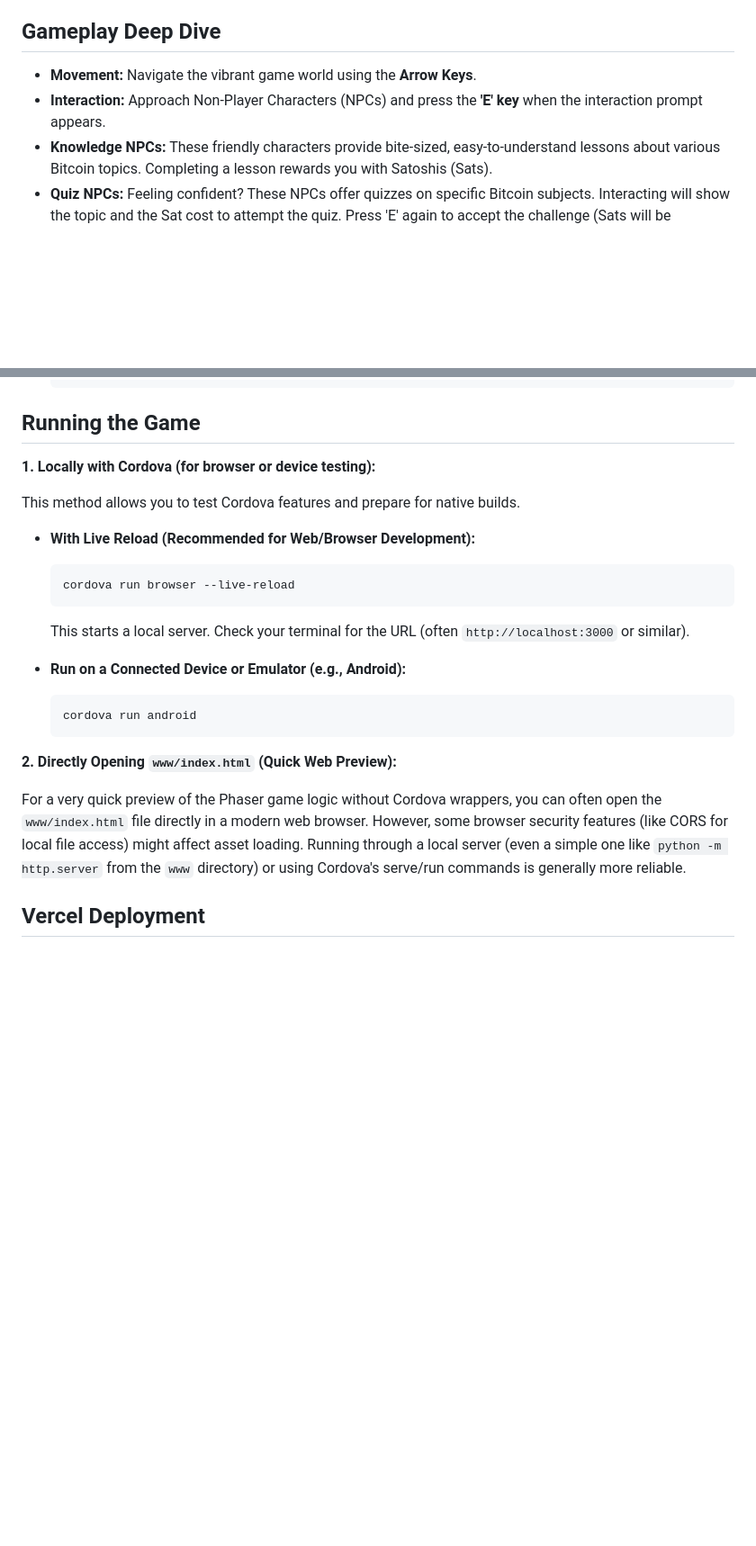
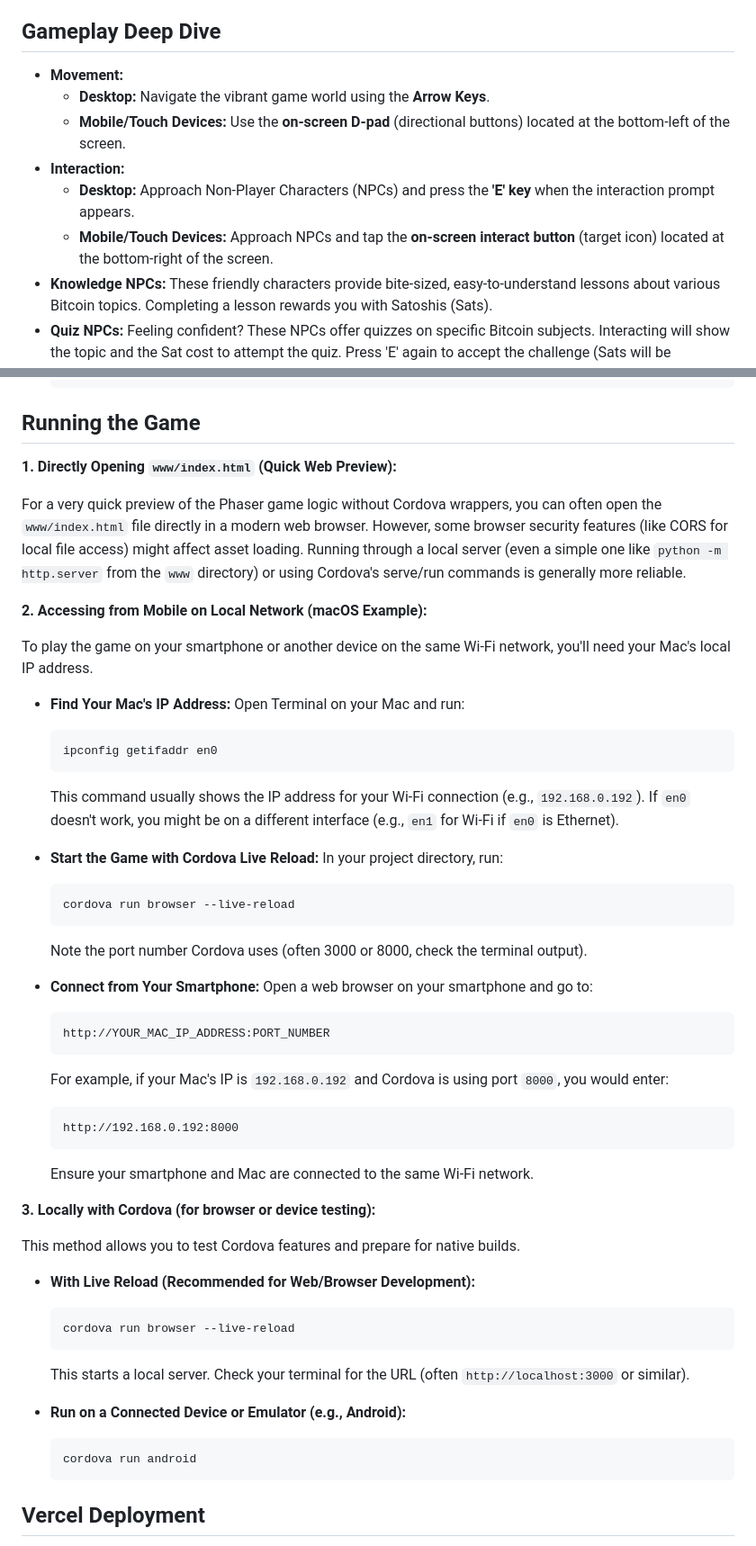
Before and after one commit to hermitonl/mmo, a Markdown page: README.md, 2 parts joined by grey strips. Shown: that part at 90% size. Rendered like a GitHub page; blank space fills up the shorter version.

````diff
--- a/README.md
+++ b/README.md
@@ -23,8 +23,12 @@ Ready to test your Bitcoin knowledge? Play the latest version here:
 
 ## Gameplay Deep Dive
 
-*   **Movement:** Navigate the vibrant game world using the **Arrow Keys**.
-*   **Interaction:** Approach Non-Player Characters (NPCs) and press the **'E' key** when the interaction prompt appears.
+*   **Movement:**
+    *   **Desktop:** Navigate the vibrant game world using the **Arrow Keys**.
+    *   **Mobile/Touch Devices:** Use the **on-screen D-pad** (directional buttons) located at the bottom-left of the screen.
+*   **Interaction:**
+    *   **Desktop:** Approach Non-Player Characters (NPCs) and press the **'E' key** when the interaction prompt appears.
+    *   **Mobile/Touch Devices:** Approach NPCs and tap the **on-screen interact button** (target icon) located at the bottom-right of the screen.
 *   **Knowledge NPCs:** These friendly characters provide bite-sized, easy-to-understand lessons about various Bitcoin topics. Completing a lesson rewards you with Satoshis (Sats).
 *   **Quiz NPCs:** Feeling confident? These NPCs offer quizzes on specific Bitcoin subjects. Interacting will show the topic and the Sat cost to attempt the quiz. Press 'E' again to accept the challenge (Sats will be deducted).
 *   **Dynamic Quiz Mechanics:** Once a quiz starts, a question with multiple-choice answers (A, B, C, D) is displayed alongside a countdown timer. Your mission? Move your player character into the physical zone on the map corresponding to the correct answer before time runs out!
@@ -116,7 +120,40 @@ For a comprehensive understanding of the AI collaboration strategy, please refer
 
 ## Running the Game
 
-**1. Locally with Cordova (for browser or device testing):**
+**1. Directly Opening `www/index.html` (Quick Web Preview):**
+
+For a very quick preview of the Phaser game logic without Cordova wrappers, you can often open the `www/index.html` file directly in a modern web browser. However, some browser security features (like CORS for local file access) might affect asset loading. Running through a local server (even a simple one like `python -m http.server` from the `www` directory) or using Cordova's serve/run commands is generally more reliable.
+
+**2. Accessing from Mobile on Local Network (macOS Example):**
+
+To play the game on your smartphone or another device on the same Wi-Fi network, you'll need your Mac's local IP address.
+
+*   **Find Your Mac's IP Address:**
+    Open Terminal on your Mac and run:
+    ```bash
+    ipconfig getifaddr en0
+    ```
+    This command usually shows the IP address for your Wi-Fi connection (e.g., `192.168.0.192`). If `en0` doesn't work, you might be on a different interface (e.g., `en1` for Wi-Fi if `en0` is Ethernet).
+
+*   **Start the Game with Cordova Live Reload:**
+    In your project directory, run:
+    ```bash
+    cordova run browser --live-reload
+    ```
+    Note the port number Cordova uses (often 3000 or 8000, check the terminal output).
+
+*   **Connect from Your Smartphone:**
+    Open a web browser on your smartphone and go to:
+    ```
+    http://YOUR_MAC_IP_ADDRESS:PORT_NUMBER
+    ```
+    For example, if your Mac's IP is `192.168.0.192` and Cordova is using port `8000`, you would enter:
+    ```
+    http://192.168.0.192:8000
+    ```
+    Ensure your smartphone and Mac are connected to the same Wi-Fi network.
+
+**3. Locally with Cordova (for browser or device testing):**
 
 This method allows you to test Cordova features and prepare for native builds.
 
@@ -130,10 +167,6 @@ This method allows you to test Cordova features and prepare for native builds.
     ```bash
     cordova run android
     ```
-
-**2. Directly Opening `www/index.html` (Quick Web Preview):**
-
-For a very quick preview of the Phaser game logic without Cordova wrappers, you can often open the `www/index.html` file directly in a modern web browser. However, some browser security features (like CORS for local file access) might affect asset loading. Running through a local server (even a simple one like `python -m http.server` from the `www` directory) or using Cordova's serve/run commands is generally more reliable.
 
 ## Vercel Deployment
 
````
